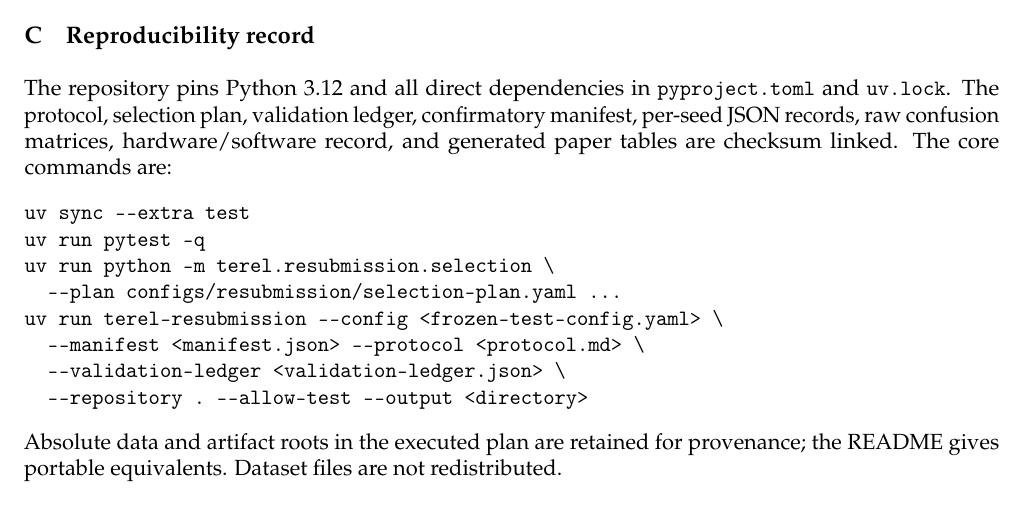
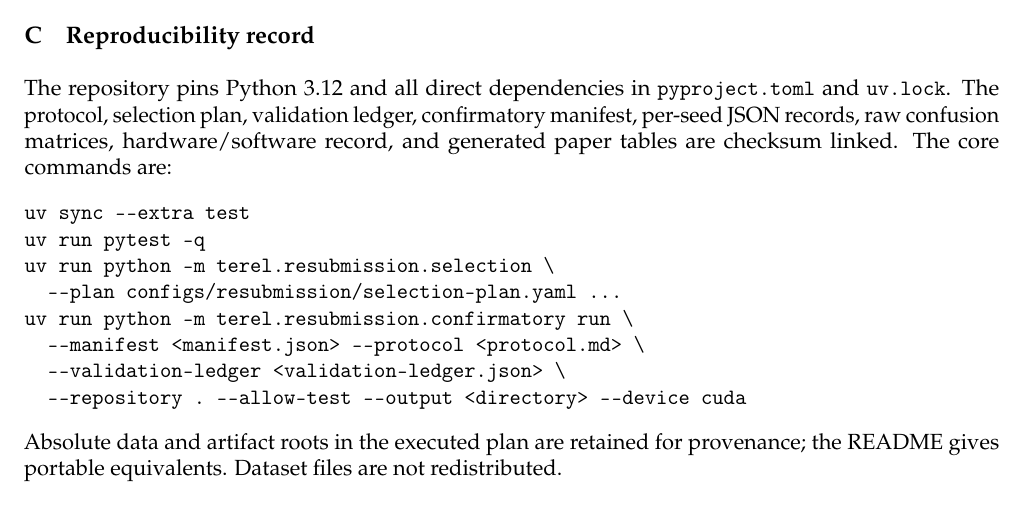
Before and after one commit to Axym-Labs/terel-paper, a LaTeX document (main.tex): part of page 11 of 11, cut so that both start at the same text. Compiled offline with pdfLaTeX.

Commit message:
Document corrected reproducibility workflow

```diff
--- a/main.tex
+++ b/main.tex
@@ -622,10 +622,10 @@ uv sync --extra test
 uv run pytest -q
 uv run python -m terel.resubmission.selection \
   --plan configs/resubmission/selection-plan.yaml ...
-uv run terel-resubmission --config <frozen-test-config.yaml> \
+uv run python -m terel.resubmission.confirmatory run \
   --manifest <manifest.json> --protocol <protocol.md> \
   --validation-ledger <validation-ledger.json> \
-  --repository . --allow-test --output <directory>
+  --repository . --allow-test --output <directory> --device cuda
 \end{verbatim}
 Absolute data and artifact roots in the executed plan are retained for
 provenance; the README gives portable equivalents.  Dataset files are not
```
Also changed, not shown: README.md, main.pdf.
